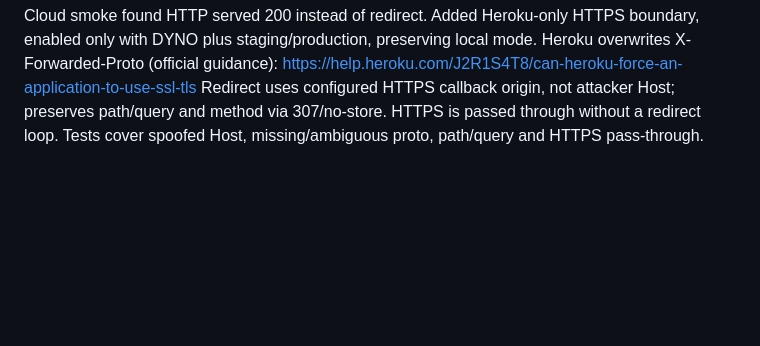
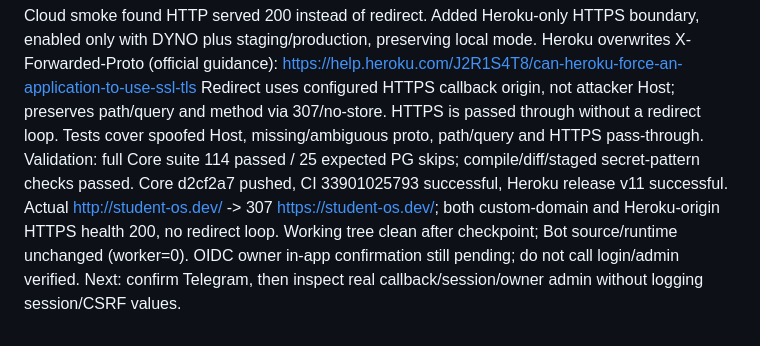
Before and after one commit to yujio2x/student-os, a Markdown page: docs/DEVLOG.md, the part around the change. Rendered like a GitHub page; blank space fills up the shorter version.

Commit message:
Record live HTTPS redirect verification and OIDC owner gate

```diff
--- a/docs/DEVLOG.md
+++ b/docs/DEVLOG.md
@@ -1252,3 +1252,10 @@ https://help.heroku.com/J2R1S4T8/can-heroku-force-an-application-to-use-ssl-tls
 Redirect uses configured HTTPS callback origin, not attacker Host; preserves path/query
 and method via 307/no-store. HTTPS is passed through without a redirect loop. Tests
 cover spoofed Host, missing/ambiguous proto, path/query and HTTPS pass-through.
+Validation: full Core suite 114 passed / 25 expected PG skips; compile/diff/staged
+secret-pattern checks passed. Core d2cf2a7 pushed, CI 33901025793 successful, Heroku
+release v11 successful. Actual http://student-os.dev/ -> 307 https://student-os.dev/;
+both custom-domain and Heroku-origin HTTPS health 200, no redirect loop. Working tree
+clean after checkpoint; Bot source/runtime unchanged (worker=0). OIDC owner in-app
+confirmation still pending; do not call login/admin verified. Next: confirm Telegram,
+then inspect real callback/session/owner admin without logging session/CSRF values.
```
